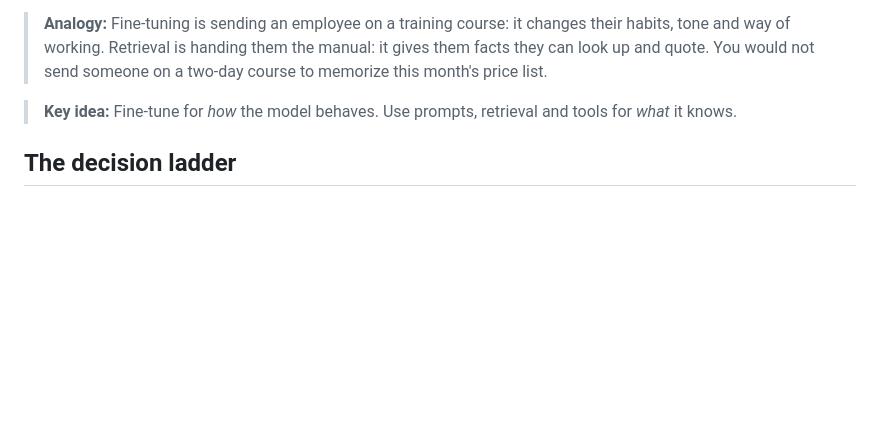
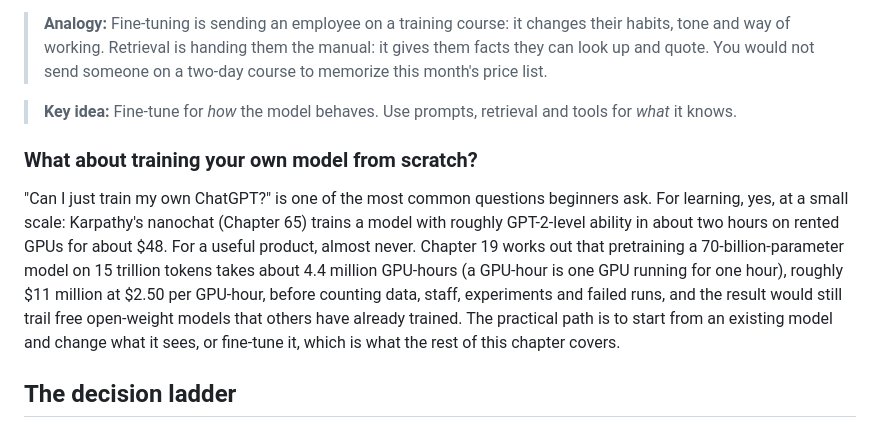
Before and after one commit to mcichael1-eng/Leash-Holder-2, a Markdown page: ai-book/chapters/30-fine-tuning-and-local.md, the part around the change. Rendered like a GitHub page; blank space fills up the shorter version.

Commit message:
Web verification in progress: further fact-check and coverage edits
Co-Authored-By: Claude Opus 5.5 <noreply@anthropic.com>
Claude-Session: https://claude.ai/code/session_015yaa8Bs38bieoL4VcV8Xmr

```diff
--- a/ai-book/chapters/30-fine-tuning-and-local.md
+++ b/ai-book/chapters/30-fine-tuning-and-local.md
@@ -43,6 +43,10 @@ Fine-tuning is poor at adding **facts**. That surprises most people, so here is
 > **Analogy:** Fine-tuning is sending an employee on a training course: it changes their habits, tone and way of working. Retrieval is handing them the manual: it gives them facts they can look up and quote. You would not send someone on a two-day course to memorize this month's price list.
 
 > **Key idea:** Fine-tune for *how* the model behaves. Use prompts, retrieval and tools for *what* it knows.
+
+### What about training your own model from scratch?
+
+"Can I just train my own ChatGPT?" is one of the most common questions beginners ask. For learning, yes, at a small scale: Karpathy's nanochat (Chapter 65) trains a model with roughly GPT-2-level ability in about two hours on rented GPUs for about $48. For a useful product, almost never. Chapter 19 works out that pretraining a 70-billion-parameter model on 15 trillion tokens takes about 4.4 million GPU-hours (a GPU-hour is one GPU running for one hour), roughly $11 million at $2.50 per GPU-hour, before counting data, staff, experiments and failed runs, and the result would still trail free open-weight models that others have already trained. The practical path is to start from an existing model and change what it sees, or fine-tune it, which is what the rest of this chapter covers.
 
 ## The decision ladder
 
```
Also changed, not shown: ai-book/chapters/41-energy-for-ai.md (+2 -2 lines).
